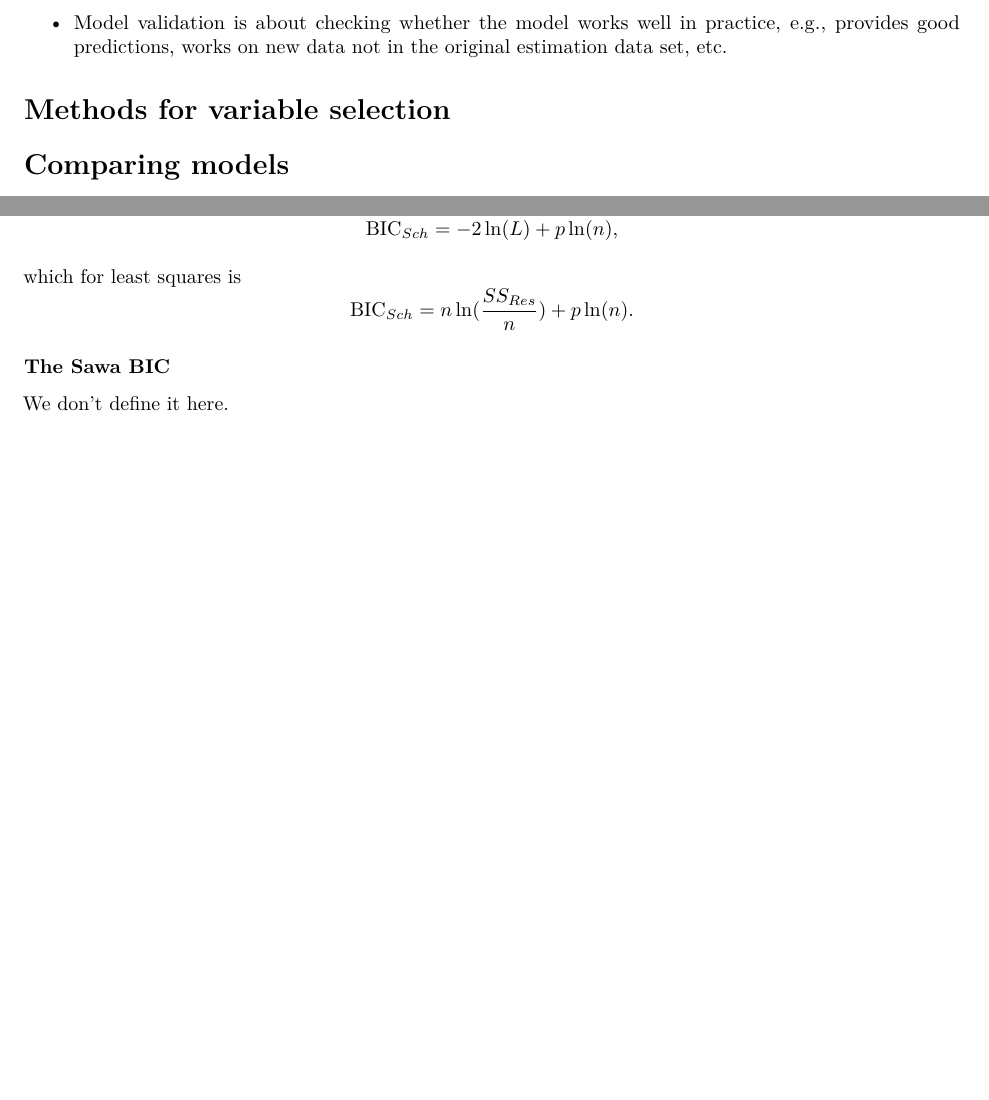
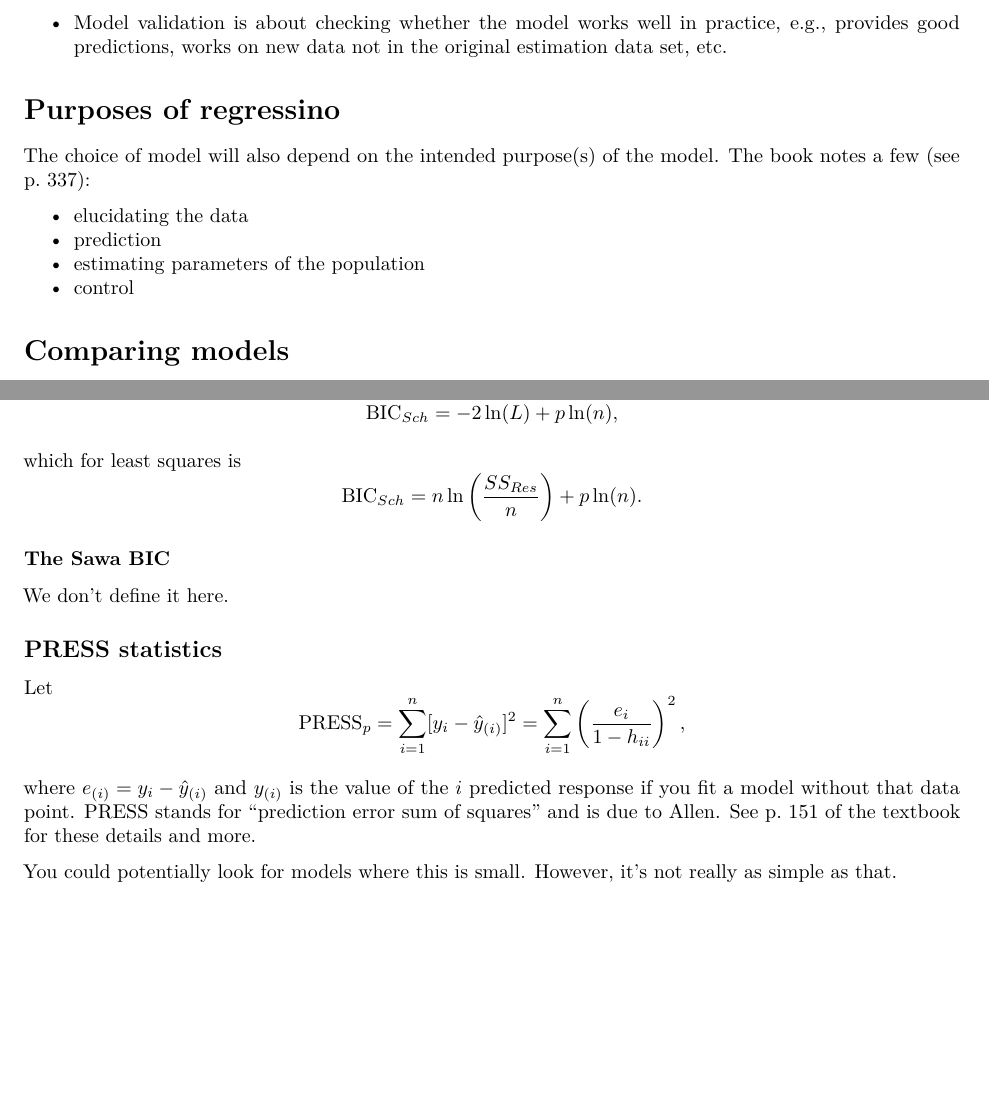
Before and after one commit to jag2j/DataScienceNotes, an R Markdown document (Model building and validation.Rmd): two parts of pages 1 and 3 of 4, joined at a grey line, cut so that both start at the same text, the shorter picture padded with empty space. Rendered offline with R 4.5, knitr and Pandoc, then LaTeX, with nearby package versions.

Commit message:
Model building: Add a section on the PRESS statistic

```diff
--- a/Model building and validation.Rmd
+++ b/Model building and validation.Rmd
@@ -20,7 +20,15 @@ Translation: You will need to read the textbook or other texts to study the spec
 * Model adequacy concerns with whether the model and data meet the theoretical requirements, e.g., linearity assumption, constant variance assumption, etc.
 * Model validation is about checking whether the model works well in practice, e.g., provides good predictions, works on new data not in the original estimation data set, etc.
 
-# Methods for variable selection
+# Purposes of regressino
+
+The choice of model will also depend on the intended purpose(s) of the model.  The book notes a few (see p. 337):
+
+* elucidating the data
+* prediction
+* estimating parameters of the population
+* control
+
 
 # Comparing models
 
@@ -113,14 +121,27 @@ $$
 
 which for least squares is
 $$
-\text{BIC}_{Sch} = n \ln(\frac{SS_{Res}}{n}) + p \ln(n).
+\text{BIC}_{Sch} = n \ln\left(\frac{SS_{Res}}{n}\right) + p \ln(n).
 $$
 
 ### The Sawa BIC
 
 We don't define it here.
 
+## PRESS statistics
+
+Let
+$$
+\text{PRESS}_p = \sum_{i=1}^n[y_i - \hat y_{(i)}]^2 = \sum_{i=1}^n \left(\frac{e_i}{1-h_{ii}}\right)^2,
+$$
+
+where $e_{(i)} = y_i - \hat y_{(i)}$ and $y_{(i)}$ is the value of the $i$ predicted response if you fit a model without that data point.  PRESS stands for "prediction error sum of squares" and is due to Allen.  See p. 151 of the textbook for these details and more.
+
+You could potentially look for models where this is small.  However, it's not really as simple as that.
+
 # Point estimators
+
+The material in this section is sourced from  _Mathematical Statistics with Applications, ed. 6_ by Wackerly et al.  See the book for additional information.
 
 The bias of an estimate is
 $$ B(\hat\theta) = E(\hat\theta) - \theta$$
```
Also changed, not shown: Model-building-and-validation.pdf, Model building and validation.Rmd (4 more changed lines).
